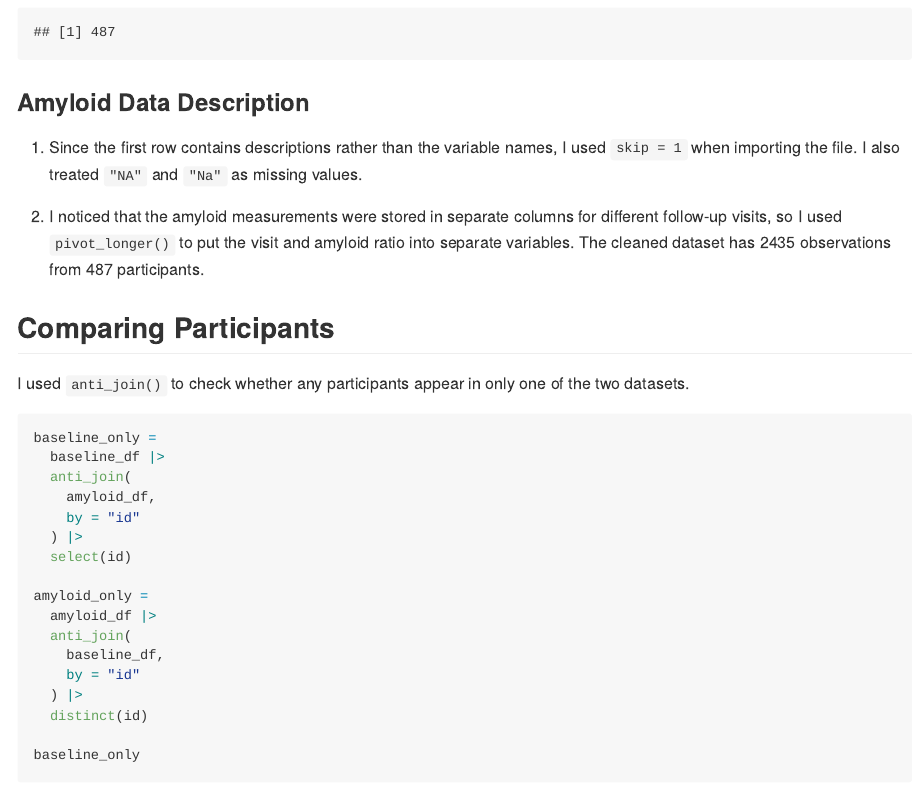
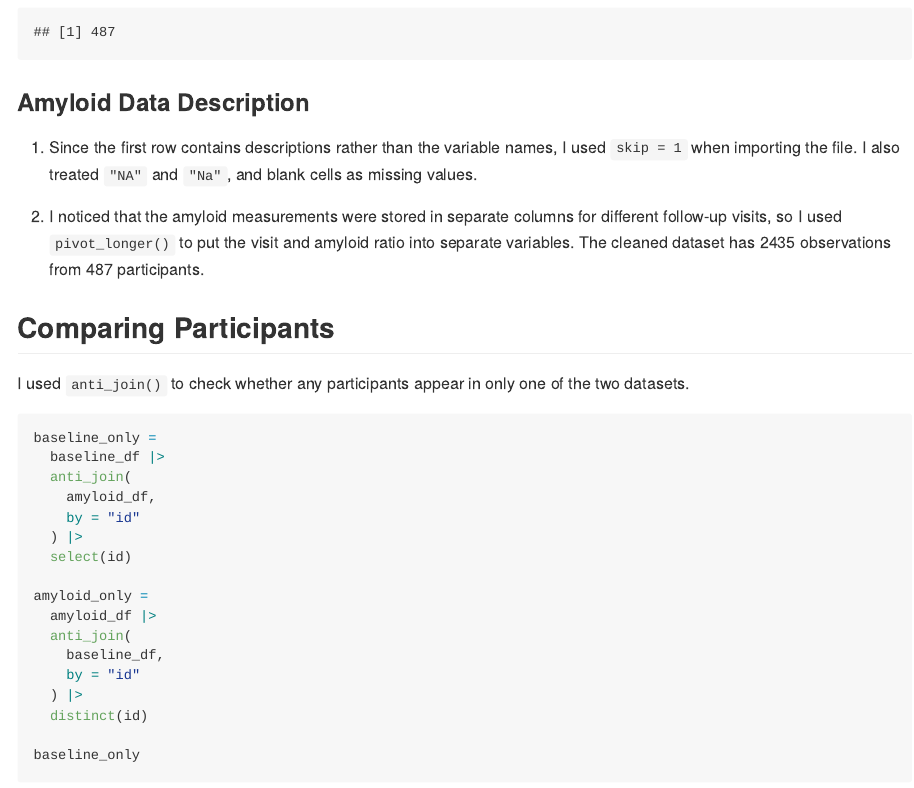
Before and after one commit to Zhenghong123456/p8105_hw2_zc2959, an R Markdown document (p8105_hw2_zc2959.Rmd): the page in a window 1100 px wide, from 15500 px down. The pictures show the output file p8105_hw2_zc2959.md that the author committed with the source, drawn offline in the style of GitHub; long lines of code are wrapped.

Commit message:
The description "blank cell" has been added at line 442.

```diff
--- a/p8105_hw2_zc2959.Rmd
+++ b/p8105_hw2_zc2959.Rmd
@@ -439,7 +439,7 @@ n_amyloid
 
 ### Amyloid Data Description
 
-1. Since the first row contains descriptions rather than the variable names, I used `skip = 1` when importing the file. I also treated `"NA"` and `"Na"` as missing values.
+1. Since the first row contains descriptions rather than the variable names, I used `skip = 1` when importing the file. I also treated `"NA"` and `"Na"`, and blank cells as missing values.
 
 2. I noticed that the amyloid measurements were stored in separate columns for different follow-up visits, so I used `pivot_longer()` to put the visit and amyloid ratio into separate variables. The cleaned dataset has `r nrow(amyloid_df)` observations from `r n_amyloid` participants.
 
```
Also changed, not shown: p8105_hw2_zc2959.md, 2 other files.
